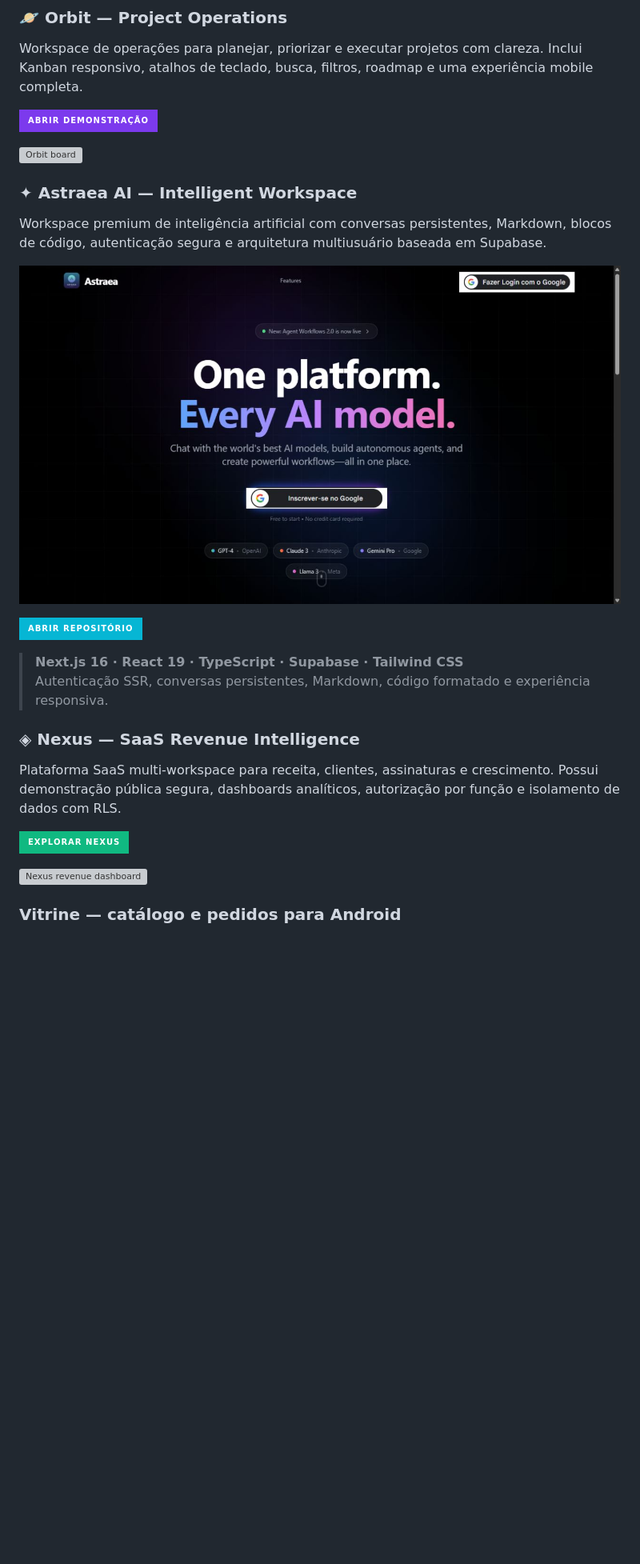
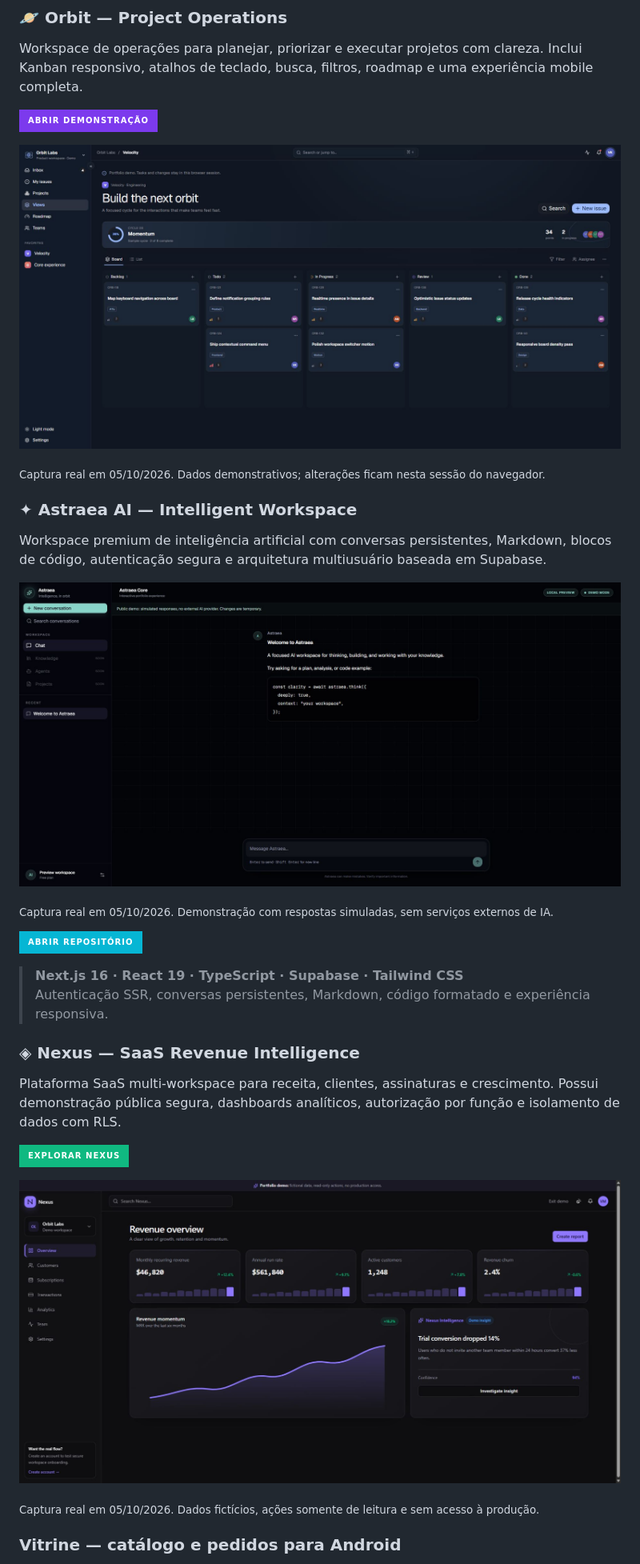
Before and after one commit to vhcodestudio/vhcodestudio, a Markdown page: README.md, the part around the change. Shown at 80% size. Rendered like a GitHub page; pictures changed too: assets/astraea-workspace-20261005.jpg (added), assets/nexus-dashboard-20261005.jpg (added), assets/orbit-board-20261005.jpg (added); badges without logos; blank space fills up the shorter version; grey boxes are pictures that could not be loaded.

Commit message:
docs: refresh project screenshots from live demos

```diff
--- a/README.md
+++ b/README.md
@@ -26,13 +26,17 @@ Workspace de operações para planejar, priorizar e executar projetos com clarez
 
 [![Orbit — demonstração ao vivo](https://img.shields.io/badge/Abrir_demonstração-7c3aed?style=for-the-badge&logo=vercel&logoColor=white)](https://orbit-project-ops.vercel.app)
 
-![Orbit board](https://raw.githubusercontent.com/vitorgamer778/orbit-project-ops/main/public/screenshots/board.png)
+[![Orbit — captura real do quadro Kanban da demonstração pública](assets/orbit-board-20261005.jpg)](https://orbit-project-ops.vercel.app/)
+
+<sub>Captura real em 05/10/2026. Dados demonstrativos; alterações ficam nesta sessão do navegador.</sub>
 
 ### ✦ Astraea AI — Intelligent Workspace
 
 Workspace premium de inteligência artificial com conversas persistentes, Markdown, blocos de código, autenticação segura e arquitetura multiusuário baseada em Supabase.
 
-[![Astraea AI — site real](assets/astraea-site-real.png)](https://astraea-ai.vercel.app/)
+[![Astraea AI — captura real do workspace da demonstração pública](assets/astraea-workspace-20261005.jpg)](https://astraea-ai-ten.vercel.app/demo)
+
+<sub>Captura real em 05/10/2026. Demonstração com respostas simuladas, sem serviços externos de IA.</sub>
 
 [![Abrir repositório](https://img.shields.io/badge/Abrir_repositório-06b6d4?style=for-the-badge&logo=github&logoColor=white)](https://github.com/vitorgamer778/astraea-ai)
 
@@ -45,7 +49,9 @@ Plataforma SaaS multi-workspace para receita, clientes, assinaturas e cresciment
 
 [![Nexus — demonstração ao vivo](https://img.shields.io/badge/Explorar_Nexus-10b981?style=for-the-badge&logo=vercel&logoColor=white)](https://nexus-saas-dashboard-tawny.vercel.app/demo/dashboard)
 
-![Nexus revenue dashboard](https://raw.githubusercontent.com/vitorgamer778/nexus-saas-dashboard/main/docs/screenshots/dashboard.png)
+[![Nexus — captura real do dashboard de receita da demonstração pública](assets/nexus-dashboard-20261005.jpg)](https://nexus-saas-dashboard-tawny.vercel.app/demo/dashboard)
+
+<sub>Captura real em 05/10/2026. Dados fictícios, ações somente de leitura e sem acesso à produção.</sub>
 
 ### Vitrine — catálogo e pedidos para Android
 
```
